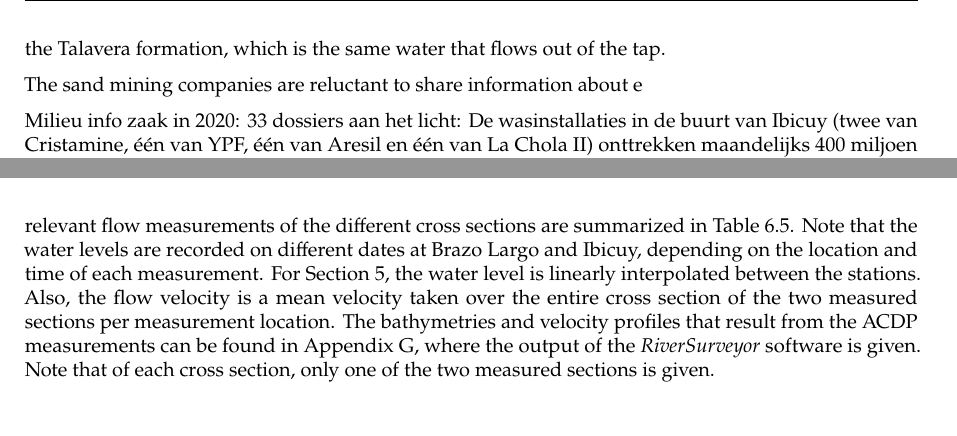
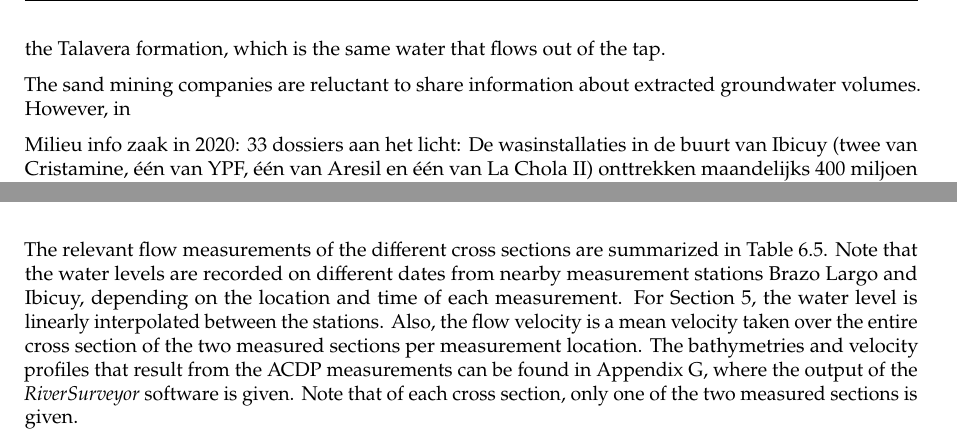
Before and after one commit to Njeapp2/bibtex, a LaTeX thesis (report.tex, which reads mainmatter/5-SandExtraction.tex, mainmatter/6-Hydroanalysis.tex): two parts of pages 55 and 68 of 119, joined at a grey line, cut so that both start at the same text. Compiled offline with pdfLaTeX.

Commit message:
Update on Overleaf.

```diff
--- a/mainmatter/5-SandExtraction.tex
+++ b/mainmatter/5-SandExtraction.tex
@@ -332,7 +332,7 @@ During mining, washing and transport processes, silica-rich sands release airbor
 \subsubsection{Water usage}
 After the sand is mined, it is washed to clean it from unwanted substances such as clay and organic material. For this large amounts of groundwater are used. In Ibicuy, the sand miners use water from the Talavera formation, which is the same water that flows out of the tap.
 
-The sand mining companies are reluctant to share information about e
+The sand mining companies are reluctant to share information about extracted groundwater volumes. However, in
 
 Milieu info zaak in 2020: 33 dossiers aan het licht:
 De wasinstallaties in de buurt van Ibicuy (twee van Cristamine, één van YPF, één van Aresil en één van La Chola II) onttrekken maandelijks 400 miljoen liter grondwater aan Isla Talavera. Dit staat in schril contrast met de dertig miljoen liter per maand die de drinkwatercoöperatie in de winter beheert, een cijfer dat in de zomer verdubbelt in deze stad met 7500 inwoners. SED DE ARENA
--- a/mainmatter/6-Hydroanalysis.tex
+++ b/mainmatter/6-Hydroanalysis.tex
@@ -463,7 +463,7 @@ This section describes the results of the field campaign introduced in Section \
 
 
 \subsection{Water level and discharge}
-In order to further study the liquid flows in the Paraná Guazú, estimates are needed for the discharge of Río Ibicuy and Río Talabera. These were collected during the fieldwork, as indicated in Figure \ref{fig:measurements day1} and Figure \ref{fig:measurements day2}. In addition, an overview of all cross sections with discharge measurements is given in Figure \ref{fig:cross section domain}. The indexing of the cross sections is made in chronological order based on the fieldwork. Note that at the confluence of the Ibicuy and Paraná, there is no measurement of the component flowing in from the Paraná. However, this can be estimated by the equilibrium of discharges in the confluence. The relevant flow measurements of the different cross sections are summarized in Table \ref{tab:discharges fieldwork}. Note that the water levels are recorded on different dates at Brazo Largo and Ibicuy, depending on the location and time of each measurement. For Section 5, the water level is linearly interpolated between the stations. Also, the flow velocity is a mean velocity taken over the entire cross section of the two measured sections per measurement location. The bathymetries and velocity profiles that result from the ACDP measurements can be found in Appendix \ref{appendix:fieldwork results}, where the output of the \textit{RiverSurveyor} software is given. Note that of each cross section, only one of the two measured sections is given.
+In order to further study the liquid flows in the Paraná Guazú, estimates are needed for the discharge of Río Ibicuy and Río Talabera. These were collected during the fieldwork, as indicated in Figure \ref{fig:measurements day1} and Figure \ref{fig:measurements day2}. In addition, an overview of all cross sections with discharge measurements is given in Figure \ref{fig:cross section domain}. The indexing of the cross sections is made in chronological order based on the fieldwork. Note that at the confluence of the Ibicuy and Paraná, there is no measurement of the component flowing in from the Paraná. However, this can be estimated by the equilibrium of discharges in the confluence. The relevant flow measurements of the different cross sections are summarized in Table \ref{tab:discharges fieldwork}. Note that the water levels are recorded on different dates from nearby measurement stations Brazo Largo and Ibicuy, depending on the location and time of each measurement. For Section 5, the water level is linearly interpolated between the stations. Also, the flow velocity is a mean velocity taken over the entire cross section of the two measured sections per measurement location. The bathymetries and velocity profiles that result from the ACDP measurements can be found in Appendix \ref{appendix:fieldwork results}, where the output of the \textit{RiverSurveyor} software is given. Note that of each cross section, only one of the two measured sections is given.
 
 \begin{table}[H]
     \centering
```
